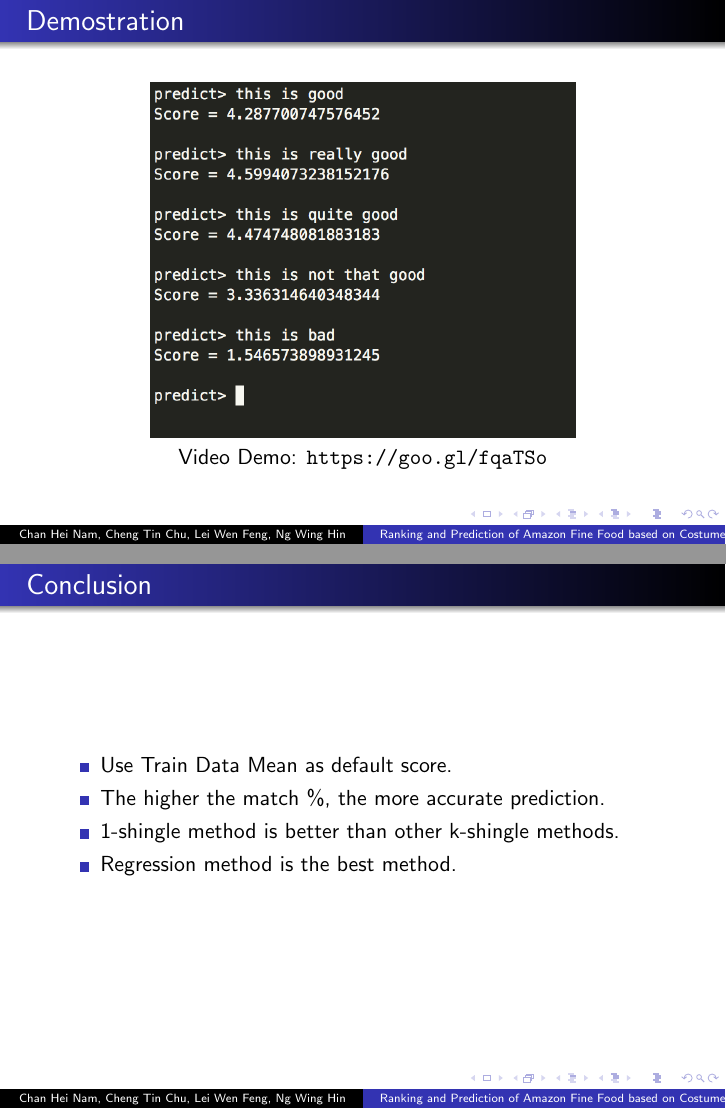
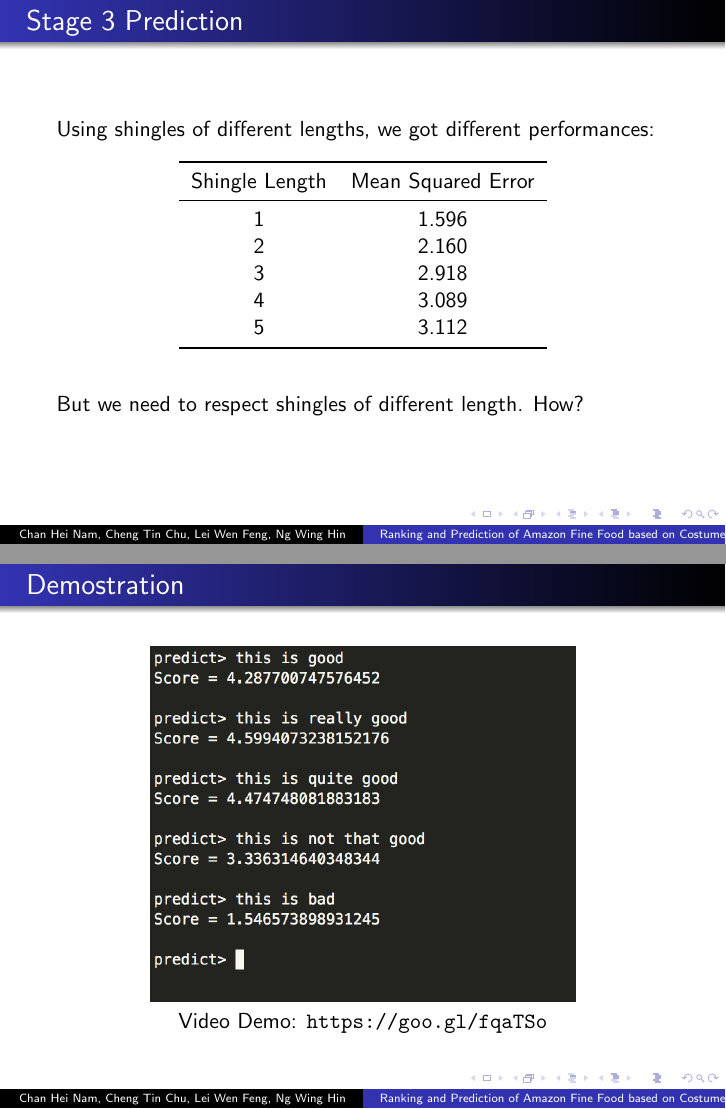
Before and after one commit to NgCalvin/BigDataProject, LaTeX slides (Report/presentation/presentation.tex): pages 12 and 22 of 22 before the commit and pages 12 and 21 of 22 after it, joined at a grey line. Compiled offline with pdfLaTeX.

Commit message:
Move the demo before the conclusion for the presentation

```diff
--- a/Report/presentation/presentation.tex
+++ b/Report/presentation/presentation.tex
@@ -277,17 +277,6 @@ Perform sorting and filtering to output top 100 frequent shingles for each score
 \end{frame}
 
 \begin{frame}
-\frametitle{Demostration}
-
-	\begin{center}
-		\includegraphics[width=7.5cm]{demo} \\
-		Video Demo: \url{https://goo.gl/fqaTSo}
-	\end{center}
-
-\end{frame}
-
-
-\begin{frame}
 \frametitle{Stage 3 Prediction}
 
 	Using shingles of different lengths, we got different performances:
@@ -483,6 +472,15 @@ As \(n>>k\), the overall complexity is O(\(n\)).
 
 \end{frame}
 
+\begin{frame}
+\frametitle{Demostration}
+
+	\begin{center}
+		\includegraphics[width=7.5cm]{demo} \\
+		Video Demo: \url{https://goo.gl/fqaTSo}
+	\end{center}
+
+\end{frame}
 
 \begin{frame}
 \frametitle{Conclusion}
```
Also changed, not shown: Report/presentation/presentation.tex (5 more changed lines).
